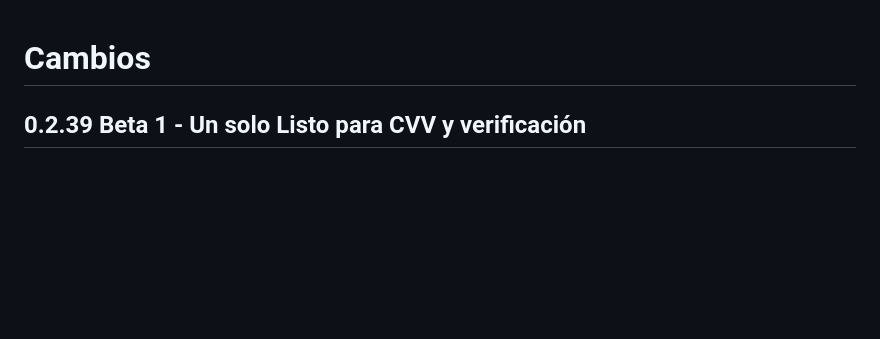
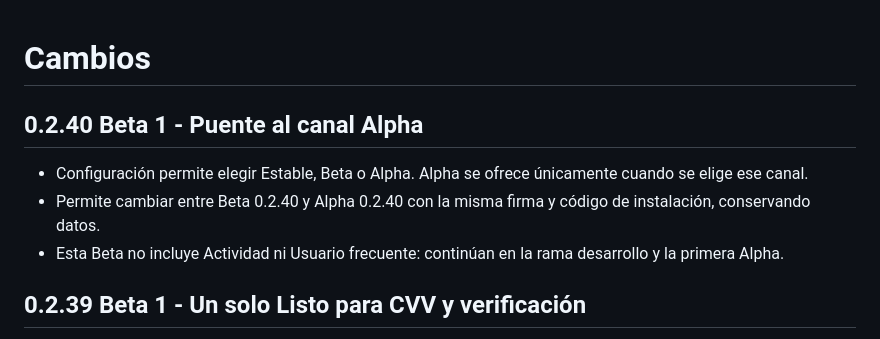
Before and after one commit to jmestrallet/boletera-android, a Markdown page: CHANGELOG.md, the part around the change. Rendered like a GitHub page; blank space fills up the shorter version.

```diff
--- a/CHANGELOG.md
+++ b/CHANGELOG.md
@@ -1,4 +1,11 @@
 # Cambios
+
+## 0.2.40 Beta 1 - Puente al canal Alpha
+
+- Configuración permite elegir Estable, Beta o Alpha. Alpha se ofrece únicamente cuando se elige ese canal.
+- Permite cambiar entre Beta 0.2.40 y Alpha 0.2.40 con la misma firma y código de instalación, conservando datos.
+- Esta Beta no incluye Actividad ni Usuario frecuente: continúan en la rama desarrollo y la primera Alpha.
+
 
 ## 0.2.39 Beta 1 - Un solo Listo para CVV y verificación
 
```
Also changed, not shown: README.md (+3 -3 lines).
